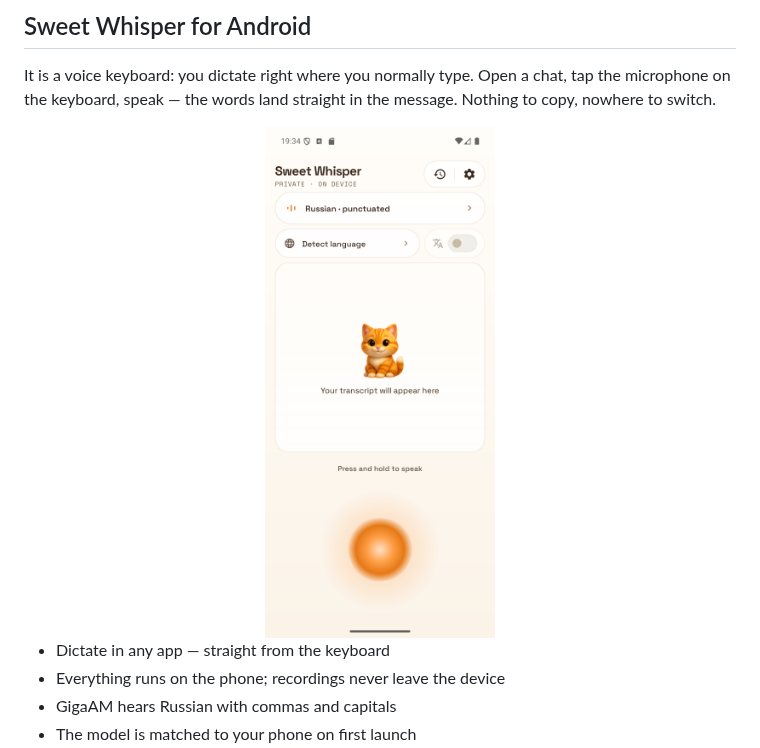
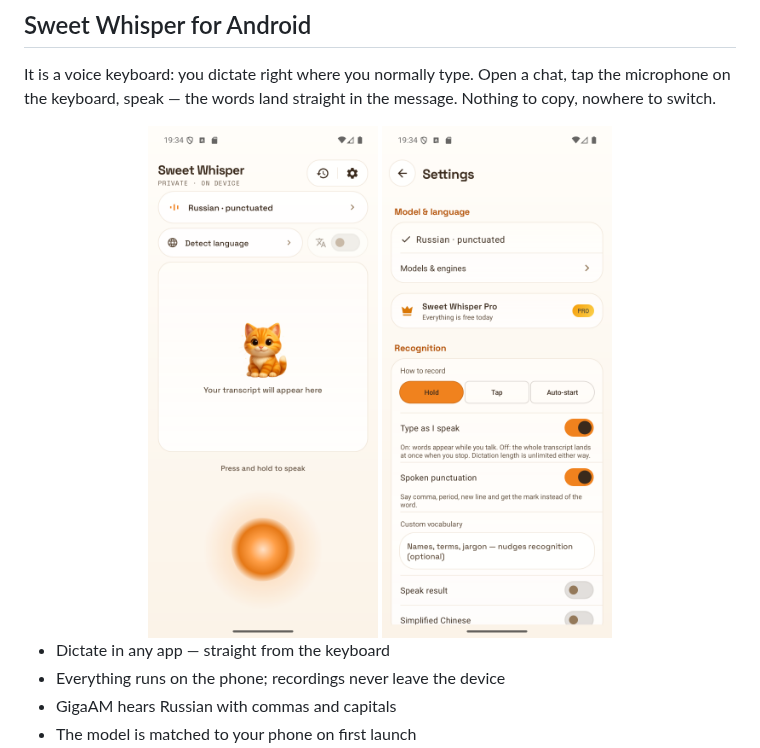
Before and after one commit to danscMax/SweetWhisper, a Markdown page: README.en.md, the part around the change. GitHub-like rendering; pictures changed too: assets/android-settings-en.png (added).

Commit message:
docs: second Android screenshot for the English page, Sponsor button
The English Android section had one screenshot against three in Russian.
en-US/03 is the settings screen in English, so the pair now matches what
the Russian page shows; the models catalogue exists only in the Russian
set and stays a gap.

FUNDING.yml points at the CloudTips jar the app already offers under
About -> Thank the developer, so the repo header stops being the only
place with no way to say thanks.

```diff
--- a/README.en.md
+++ b/README.en.md
@@ -63,6 +63,7 @@ It is a voice keyboard: you dictate right where you normally type. Open a chat,
 
 <div align="center">
 <img src="assets/android-main-en.png" alt="Main screen" width="230">
+<img src="assets/android-settings-en.png" alt="Settings" width="230">
 </div>
 
 - Dictate in any app — straight from the keyboard
```
Also changed, not shown: 1 other file.
